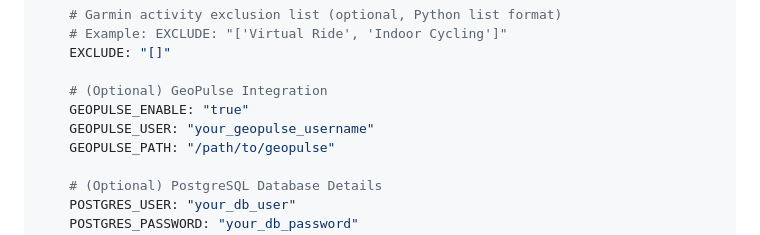
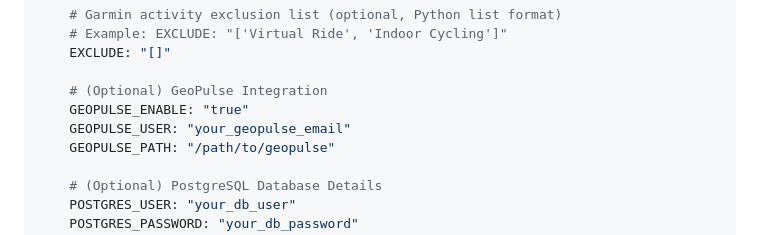
Before and after one commit to pinionless/garmin-to-dawarich-sync, a Markdown page: README.md, the part around the change. Rendered like a GitHub page.

Commit message:
Update GeoPulse username to email format

```diff
--- a/README.md
+++ b/README.md
@@ -101,7 +101,7 @@ environment:
 
     # (Optional) GeoPulse Integration
     GEOPULSE_ENABLE: "true"
-    GEOPULSE_USER: "your_geopulse_username"
+    GEOPULSE_USER: "your_geopulse_email"
     GEOPULSE_PATH: "/path/to/geopulse"
 
     # (Optional) PostgreSQL Database Details
```
